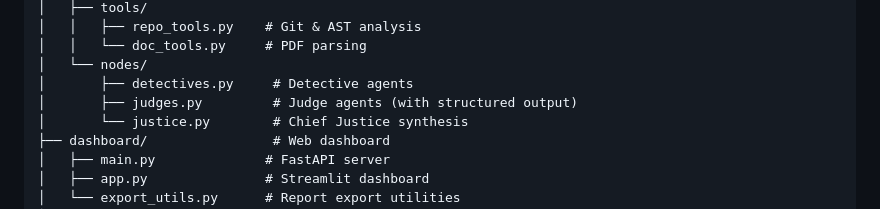
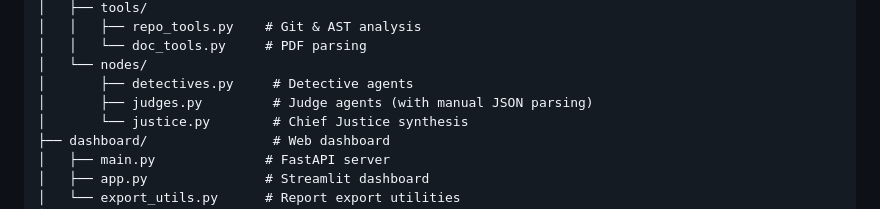
Before and after one commit to amin3ltd/autiamtion_auditor, a Markdown page: README.md, the part around the change. Drawn GitHub-style.

```diff
--- a/README.md
+++ b/README.md
@@ -61,7 +61,7 @@ autiamtion_auditor/
 │   │   └── doc_tools.py     # PDF parsing
 │   └── nodes/
 │       ├── detectives.py     # Detective agents
-│       ├── judges.py         # Judge agents (with structured output)
+│       ├── judges.py         # Judge agents (with manual JSON parsing)
 │       └── justice.py        # Chief Justice synthesis
 ├── dashboard/                # Web dashboard
 │   ├── main.py              # FastAPI server
```
Also changed, not shown: reports/report.md (+11 -18 lines).
